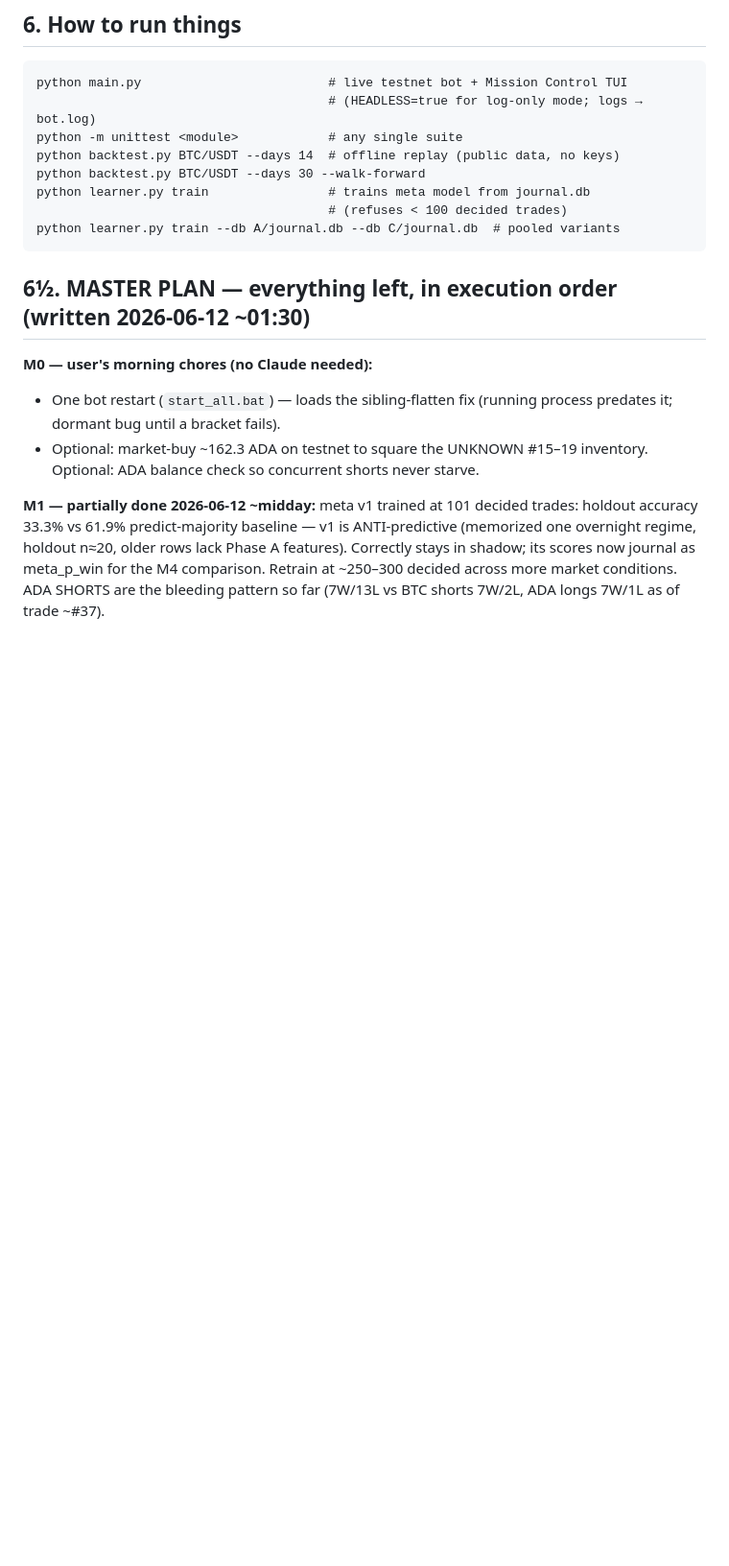
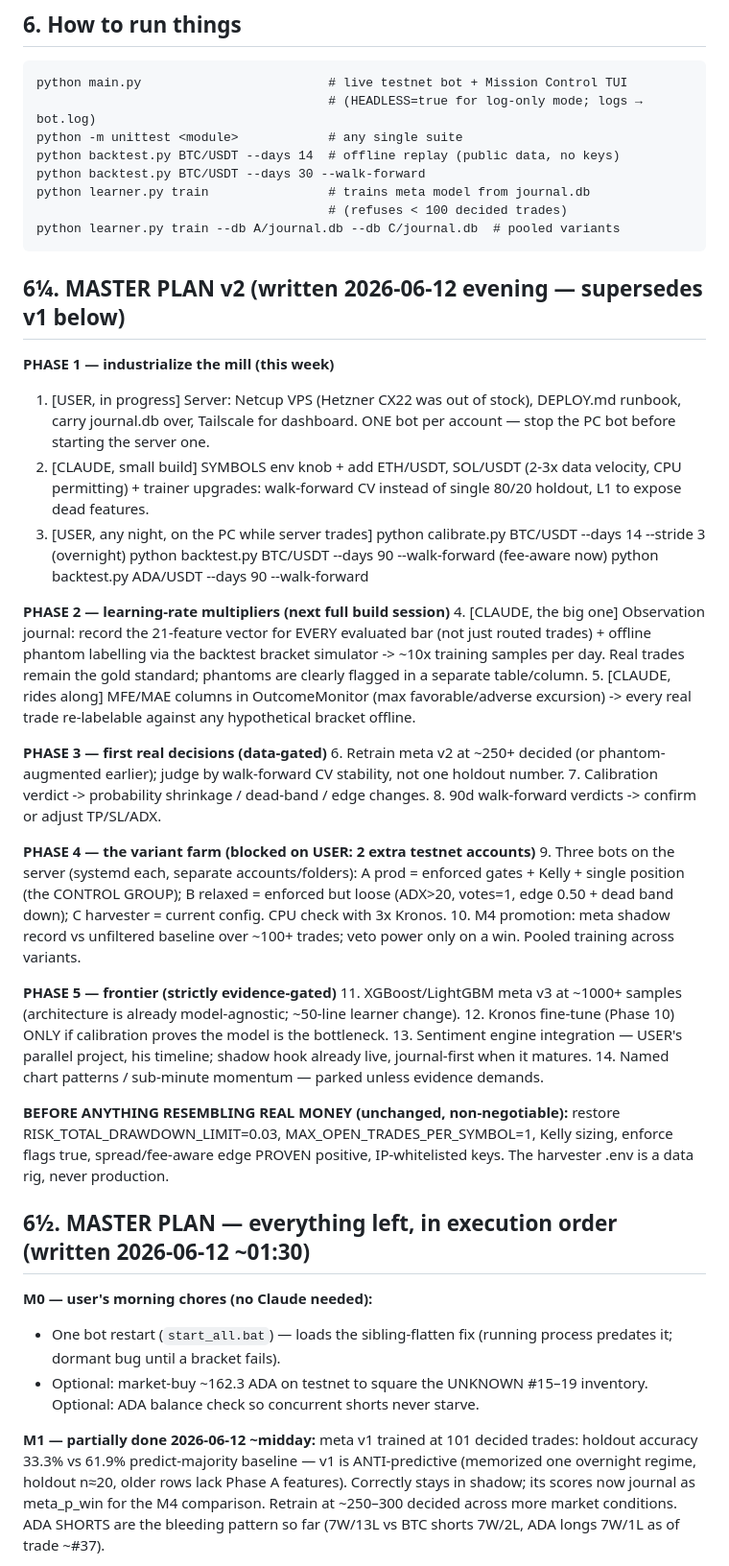
Before and after one commit to Zentazuke/kronos-scalping-bot, a Markdown page: CAPTAINS_LOG.md, the part around the change. Shown at 96% size. Rendered like a GitHub page; blank space fills up the shorter version.

Commit message:
Master plan v2: server migration, data-velocity upgrades, observation journal, variant farm, evidence-gated frontier

````diff
--- a/CAPTAINS_LOG.md
+++ b/CAPTAINS_LOG.md
@@ -106,6 +106,59 @@ python learner.py train                # trains meta model from journal.db
                                        # (refuses < 100 decided trades)
 python learner.py train --db A/journal.db --db C/journal.db  # pooled variants
 ```
+
+## 6¼. MASTER PLAN v2 (written 2026-06-12 evening — supersedes v1 below)
+
+**PHASE 1 — industrialize the mill (this week)**
+1. [USER, in progress] Server: Netcup VPS (Hetzner CX22 was out of stock),
+   DEPLOY.md runbook, carry journal.db over, Tailscale for dashboard.
+   ONE bot per account — stop the PC bot before starting the server one.
+2. [CLAUDE, small build] SYMBOLS env knob + add ETH/USDT, SOL/USDT
+   (2-3x data velocity, CPU permitting) + trainer upgrades: walk-forward
+   CV instead of single 80/20 holdout, L1 to expose dead features.
+3. [USER, any night, on the PC while server trades]
+   python calibrate.py BTC/USDT --days 14 --stride 3      (overnight)
+   python backtest.py BTC/USDT --days 90 --walk-forward   (fee-aware now)
+   python backtest.py ADA/USDT --days 90 --walk-forward
+
+**PHASE 2 — learning-rate multipliers (next full build session)**
+4. [CLAUDE, the big one] Observation journal: record the 21-feature vector
+   for EVERY evaluated bar (not just routed trades) + offline phantom
+   labelling via the backtest bracket simulator -> ~10x training samples
+   per day. Real trades remain the gold standard; phantoms are clearly
+   flagged in a separate table/column.
+5. [CLAUDE, rides along] MFE/MAE columns in OutcomeMonitor (max
+   favorable/adverse excursion) -> every real trade re-labelable against
+   any hypothetical bracket offline.
+
+**PHASE 3 — first real decisions (data-gated)**
+6. Retrain meta v2 at ~250+ decided (or phantom-augmented earlier);
+   judge by walk-forward CV stability, not one holdout number.
+7. Calibration verdict -> probability shrinkage / dead-band / edge changes.
+8. 90d walk-forward verdicts -> confirm or adjust TP/SL/ADX.
+
+**PHASE 4 — the variant farm (blocked on USER: 2 extra testnet accounts)**
+9. Three bots on the server (systemd each, separate accounts/folders):
+   A prod = enforced gates + Kelly + single position (the CONTROL GROUP);
+   B relaxed = enforced but loose (ADX>20, votes=1, edge 0.50 + dead band
+   down); C harvester = current config. CPU check with 3x Kronos.
+10. M4 promotion: meta shadow record vs unfiltered baseline over ~100+
+    trades; veto power only on a win. Pooled training across variants.
+
+**PHASE 5 — frontier (strictly evidence-gated)**
+11. XGBoost/LightGBM meta v3 at ~1000+ samples (architecture is already
+    model-agnostic; ~50-line learner change).
+12. Kronos fine-tune (Phase 10) ONLY if calibration proves the model is
+    the bottleneck.
+13. Sentiment engine integration — USER's parallel project, his timeline;
+    shadow hook already live, journal-first when it matures.
+14. Named chart patterns / sub-minute momentum — parked unless evidence
+    demands.
+
+**BEFORE ANYTHING RESEMBLING REAL MONEY (unchanged, non-negotiable):**
+restore RISK_TOTAL_DRAWDOWN_LIMIT=0.03, MAX_OPEN_TRADES_PER_SYMBOL=1,
+Kelly sizing, enforce flags true, spread/fee-aware edge PROVEN positive,
+IP-whitelisted keys. The harvester .env is a data rig, never production.
 
 ## 6½. MASTER PLAN — everything left, in execution order (written 2026-06-12 ~01:30)
 
````
